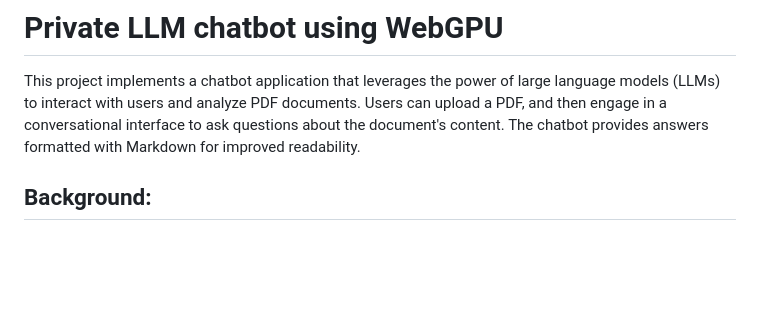
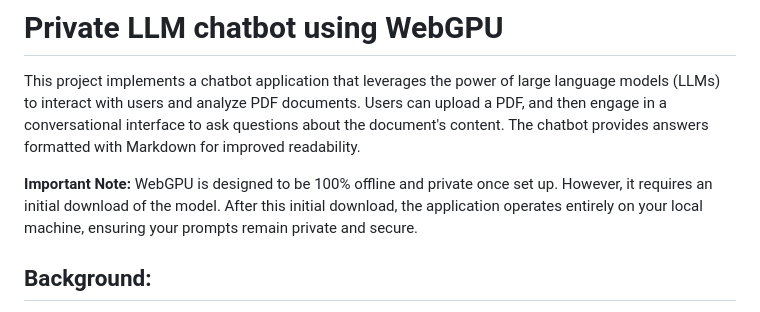
Before and after one commit to LMLK-seal/WebGPU, a Markdown page: README.md, the part around the change. Rendered like a GitHub page; blank space fills up the shorter version.

```diff
--- a/README.md
+++ b/README.md
@@ -1,6 +1,8 @@
 # Private LLM chatbot using WebGPU
 
 This project implements a chatbot application that leverages the power of large language models (LLMs) to interact with users and analyze PDF documents. Users can upload a PDF, and then engage in a conversational interface to ask questions about the document's content. The chatbot provides answers formatted with Markdown for improved readability.
+
+**Important Note:** WebGPU is designed to be 100% offline and private once set up. However, it requires an initial download of the model. After this initial download, the application operates entirely on your local machine, ensuring your prompts remain private and secure.
 
 ## Background:
 
```
